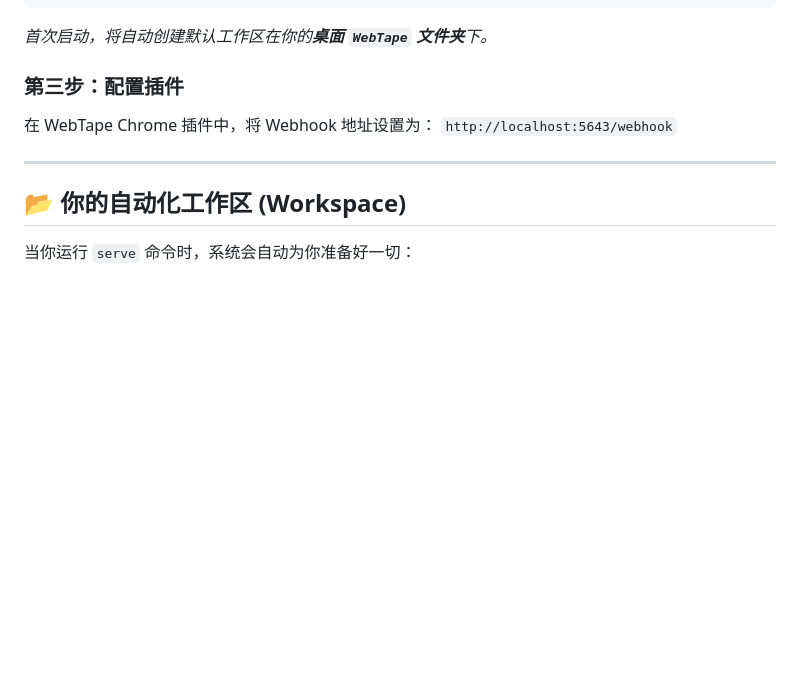
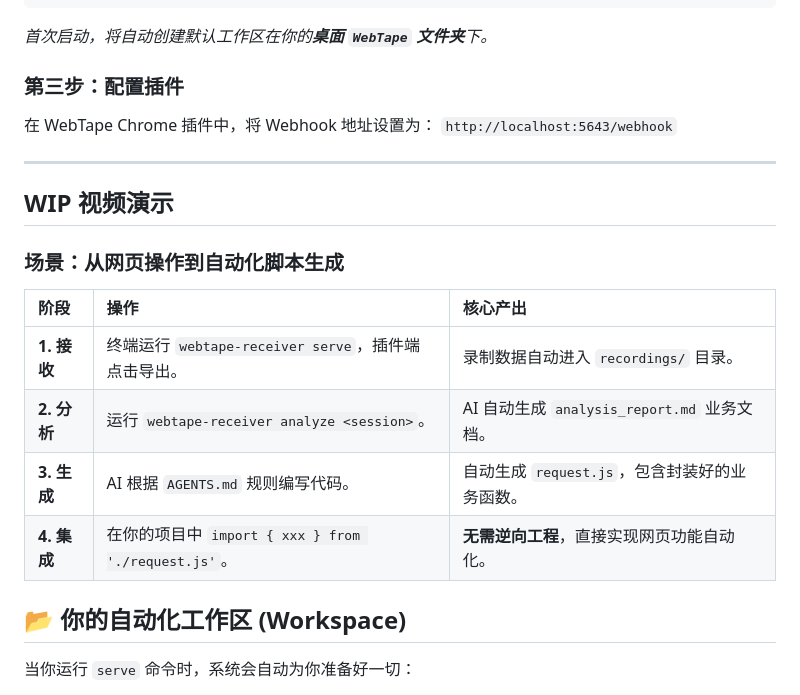
Before and after one commit to FurtherBank/WebTape, a Markdown page: packages/webtape-receiver/README.md, the part around the change. Drawn GitHub-style; blank space fills up the shorter version.

```diff
--- a/packages/webtape-receiver/README.md
+++ b/packages/webtape-receiver/README.md
@@ -51,6 +51,17 @@ webtape-receiver serve
 
 ---
 
+## WIP 视频演示
+
+### 场景：从网页操作到自动化脚本生成
+
+| 阶段 | 操作 | 核心产出 |
+| :--- | :--- | :--- |
+| **1. 接收** | 终端运行 `webtape-receiver serve`，插件端点击导出。 | 录制数据自动进入 `recordings/` 目录。 |
+| **2. 分析** | 运行 `webtape-receiver analyze <session>`。 | AI 自动生成 `analysis_report.md` 业务文档。 |
+| **3. 生成** | AI 根据 `AGENTS.md` 规则编写代码。 | 自动生成 `request.js`，包含封装好的业务函数。 |
+| **4. 集成** | 在你的项目中 `import { xxx } from './request.js'`。 | **无需逆向工程**，直接实现网页功能自动化。 |
+
 ## 📂 你的自动化工作区 (Workspace)
 
 当你运行 `serve` 命令时，系统会自动为你准备好一切：
```
Also changed, not shown: README.md (+24 -5 lines).
